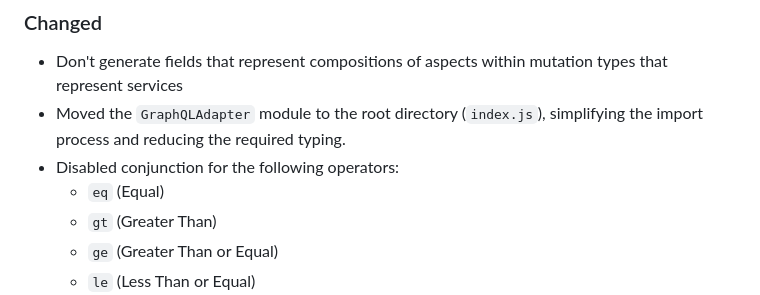
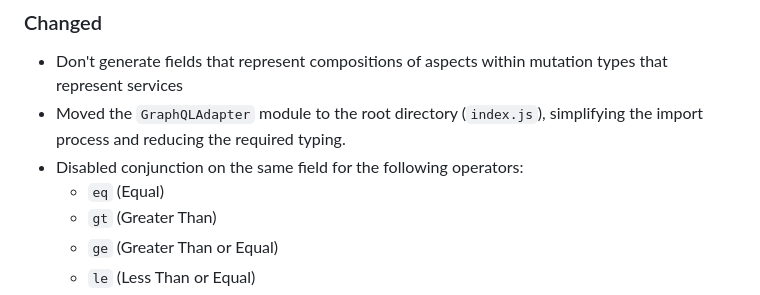
Before and after one commit to cap-js/graphql, a Markdown page: CHANGELOG.md, the part around the change. GitHub-like rendering.

```diff
--- a/CHANGELOG.md
+++ b/CHANGELOG.md
@@ -13,8 +13,8 @@ and this project adheres to [Semantic Versioning](https://semver.org/spec/v2.0.0
 
 - Don't generate fields that represent compositions of aspects within mutation types that represent services
 - Moved the `GraphQLAdapter` module to the root directory (`index.js`), simplifying the import process and reducing the required typing.
-- Disabled conjunction for the following operators:
-  - `eq` (Equal)
+- Disabled conjunction on the same field for the following operators:
+  + `eq` (Equal)
   - `gt` (Greater Than)
   - `ge` (Greater Than or Equal)
   - `le` (Less Than or Equal)
```
